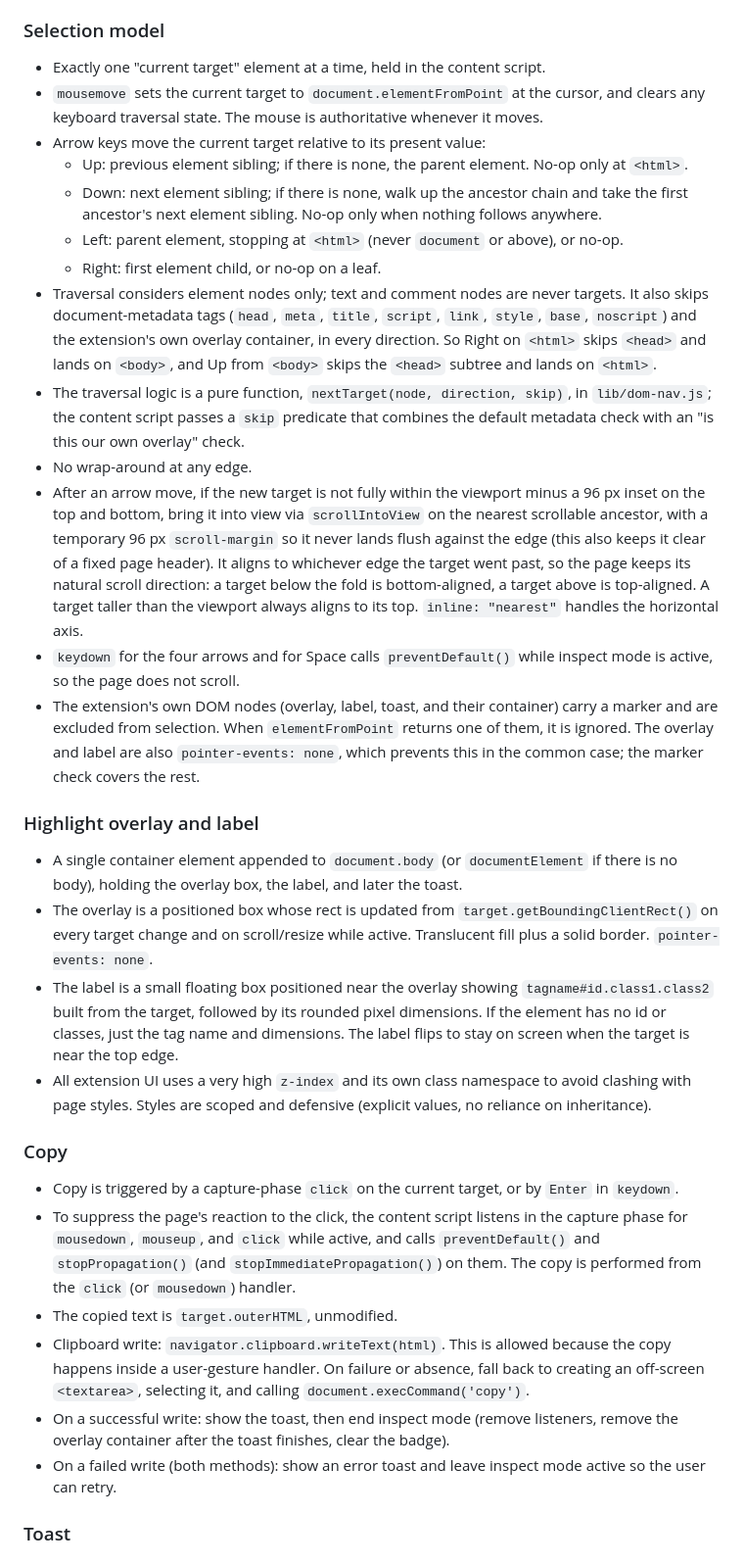
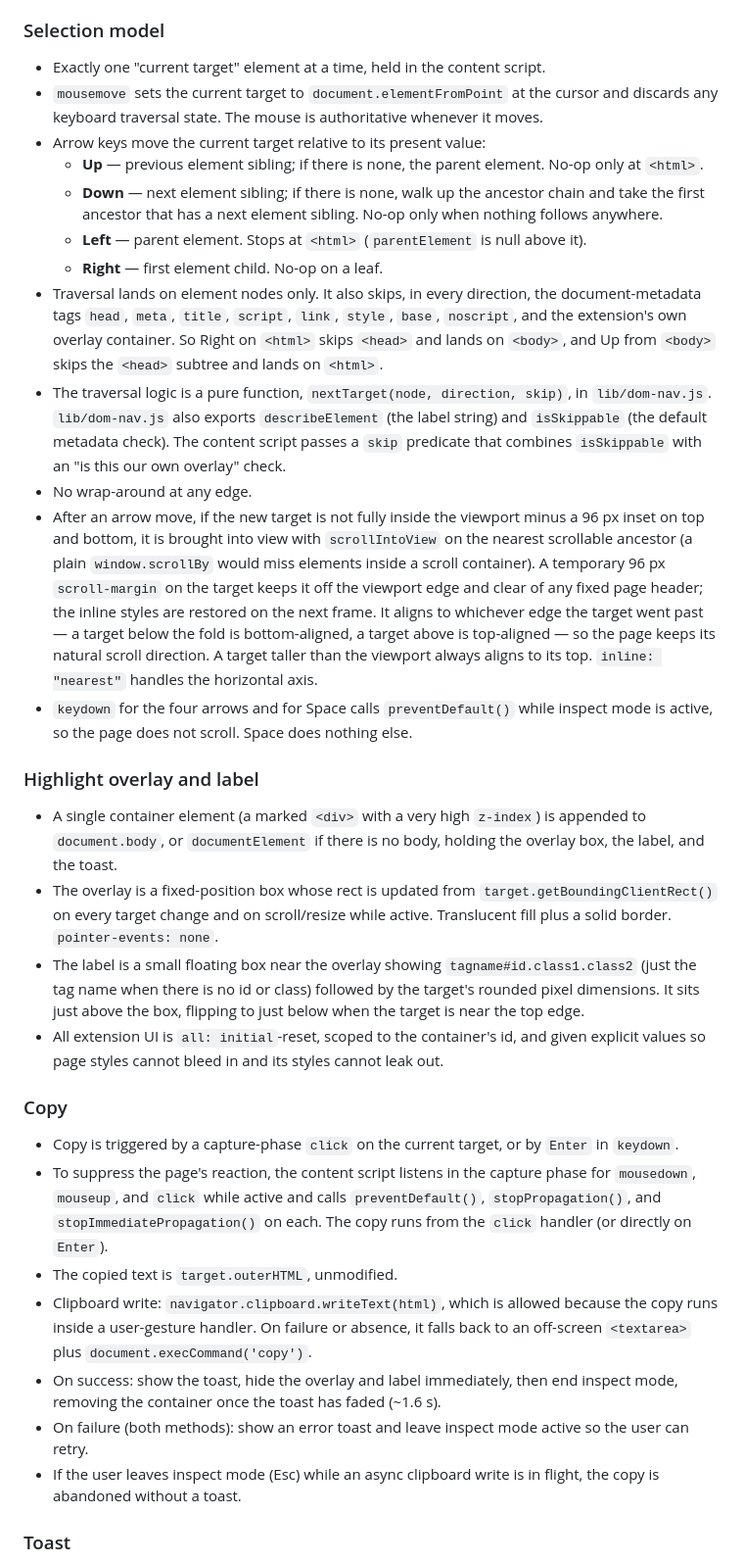
Before and after one commit to yahyabedirhan/steal, a Markdown page: .specs/00-steal.md, the part around one of its changes. Shown at 98% size. GitHub-like rendering.

```diff
--- a/.specs/00-steal.md
+++ b/.specs/00-steal.md
@@ -81,34 +85,34 @@ itself off.
 ### Selection model
 
 - Exactly one "current target" element at a time, held in the content script.
-- `mousemove` sets the current target to `document.elementFromPoint` at the cursor, and clears any keyboard traversal state. The mouse is authoritative whenever it moves.
+- `mousemove` sets the current target to `document.elementFromPoint` at the cursor and discards any keyboard traversal state. The mouse is authoritative whenever it moves.
 - Arrow keys move the current target relative to its present value:
-  - Up: previous element sibling; if there is none, the parent element. No-op only at `<html>`.
-  - Down: next element sibling; if there is none, walk up the ancestor chain and take the first ancestor's next element sibling. No-op only when nothing follows anywhere.
-  - Left: parent element, stopping at `<html>` (never `document` or above), or no-op.
-  - Right: first element child, or no-op on a leaf.
-- Traversal considers element nodes only; text and comment nodes are never targets. It also skips document-metadata tags (`head`, `meta`, `title`, `script`, `link`, `style`, `base`, `noscript`) and the extension's own overlay container, in every direction. So Right on `<html>` skips `<head>` and lands on `<body>`, and Up from `<body>` skips the `<head>` subtree and lands on `<html>`.
-- The traversal logic is a pure function, `nextTarget(node, direction, skip)`, in `lib/dom-nav.js`; the content script passes a `skip` predicate that combines the default metadata check with an "is this our own overlay" check.
+  - **Up** — previous element sibling; if there is none, the parent element. No-op only at `<html>`.
+  - **Down** — next element sibling; if there is none, walk up the ancestor chain and take the first ancestor that has a next element sibling. No-op only when nothing follows anywhere.
+  - **Left** — parent element. Stops at `<html>` (`parentElement` is null above it).
+  - **Right** — first element child. No-op on a leaf.
+- Traversal lands on element nodes only. It also skips, in every direction, the document-metadata tags `head`, `meta`, `title`, `script`, `link`, `style`, `base`, `noscript`, and the extension's own overlay container. So Right on `<html>` skips `<head>` and lands on `<body>`, and Up from `<body>` skips the `<head>` subtree and lands on `<html>`.
+- The traversal logic is a pure function, `nextTarget(node, direction, skip)`, in `lib/dom-nav.js`. `lib/dom-nav.js` also exports `describeElement` (the label string) and `isSkippable` (the default metadata check). The content script passes a `skip` predicate that combines `isSkippable` with an "is this our own overlay" check.
 - No wrap-around at any edge.
-- After an arrow move, if the new target is not fully within the viewport minus a 96 px inset on the top and bottom, bring it into view via `scrollIntoView` on the nearest scrollable ancestor, with a temporary 96 px `scroll-margin` so it never lands flush against the edge (this also keeps it clear of a fixed page header). It aligns to whichever edge the target went past, so the page keeps its natural scroll direction: a target below the fold is bottom-aligned, a target above is top-aligned. A target taller than the viewport always aligns to its top. `inline: "nearest"` handles the horizontal axis.
-- `keydown` for the four arrows and for Space calls `preventDefault()` while inspect mode is active, so the page does not scroll.
-- The extension's own DOM nodes (overlay, label, toast, and their container) carry a marker and are excluded from selection. When `elementFromPoint` returns one of them, it is ignored. The overlay and label are also `pointer-events: none`, which prevents this in the common case; the marker check covers the rest.
+- After an arrow move, if the new target is not fully inside the viewport minus a 96 px inset on top and bottom, it is brought into view with `scrollIntoView` on the nearest scrollable ancestor (a plain `window.scrollBy` would miss elements inside a scroll container). A temporary 96 px `scroll-margin` on the target keeps it off the viewport edge and clear of any fixed page header; the inline styles are restored on the next frame. It aligns to whichever edge the target went past — a target below the fold is bottom-aligned, a target above is top-aligned — so the page keeps its natural scroll direction. A target taller than the viewport always aligns to its top. `inline: "nearest"` handles the horizontal axis.
+- `keydown` for the four arrows and for Space calls `preventDefault()` while inspect mode is active, so the page does not scroll. Space does nothing else.
 
 ### Highlight overlay and label
 
-- A single container element appended to `document.body` (or `documentElement` if there is no body), holding the overlay box, the label, and later the toast.
-- The overlay is a positioned box whose rect is updated from `target.getBoundingClientRect()` on every target change and on scroll/resize while active. Translucent fill plus a solid border. `pointer-events: none`.
-- The label is a small floating box positioned near the overlay showing `tagname#id.class1.class2` built from the target, followed by its rounded pixel dimensions. If the element has no id or classes, just the tag name and dimensions. The label flips to stay on screen when the target is near the top edge.
-- All extension UI uses a very high `z-index` and its own class namespace to avoid clashing with page styles. Styles are scoped and defensive (explicit values, no reliance on inheritance).
+- A single container element (a marked `<div>` with a very high `z-index`) is appended to `document.body`, or `documentElement` if there is no body, holding the overlay box, the label, and the toast.
+- The overlay is a fixed-position box whose rect is updated from `target.getBoundingClientRect()` on every target change and on scroll/resize while active. Translucent fill plus a solid border. `pointer-events: none`.
+- The label is a small floating box near the overlay showing `tagname#id.class1.class2` (just the tag name when there is no id or class) followed by the target's rounded pixel dimensions. It sits just above the box, flipping to just below when the target is near the top edge.
+- All extension UI is `all: initial`-reset, scoped to the container's id, and given explicit values so page styles cannot bleed in and its styles cannot leak out.
 
 ### Copy
 
 - Copy is triggered by a capture-phase `click` on the current target, or by `Enter` in `keydown`.
-- To suppress the page's reaction to the click, the content script listens in the capture phase for `mousedown`, `mouseup`, and `click` while active, and calls `preventDefault()` and `stopPropagation()` (and `stopImmediatePropagation()`) on them. The copy is performed from the `click` (or `mousedown`) handler.
+- To suppress the page's reaction, the content script listens in the capture phase for `mousedown`, `mouseup`, and `click` while active and calls `preventDefault()`, `stopPropagation()`, and `stopImmediatePropagation()` on each. The copy runs from the `click` handler (or directly on `Enter`).
 - The copied text is `target.outerHTML`, unmodified.
-- Clipboard write: `navigator.clipboard.writeText(html)`. This is allowed because the copy happens inside a user-gesture handler. On failure or absence, fall back to creating an off-screen `<textarea>`, selecting it, and calling `document.execCommand('copy')`.
-- On a successful write: show the toast, then end inspect mode (remove listeners, remove the overlay container after the toast finishes, clear the badge).
-- On a failed write (both methods): show an error toast and leave inspect mode active so the user can retry.
+- Clipboard write: `navigator.clipboard.writeText(html)`, which is allowed because the copy runs inside a user-gesture handler. On failure or absence, it falls back to an off-screen `<textarea>` plus `document.execCommand('copy')`.
+- On success: show the toast, hide the overlay and label immediately, then end inspect mode, removing the container once the toast has faded (~1.6 s).
+- On failure (both methods): show an error toast and leave inspect mode active so the user can retry.
+- If the user leaves inspect mode (Esc) while an async clipboard write is in flight, the copy is abandoned without a toast.
 
 ### Toast
 
```
Also changed, not shown: other parts of .specs/00-steal.md (+102 -108 lines).
